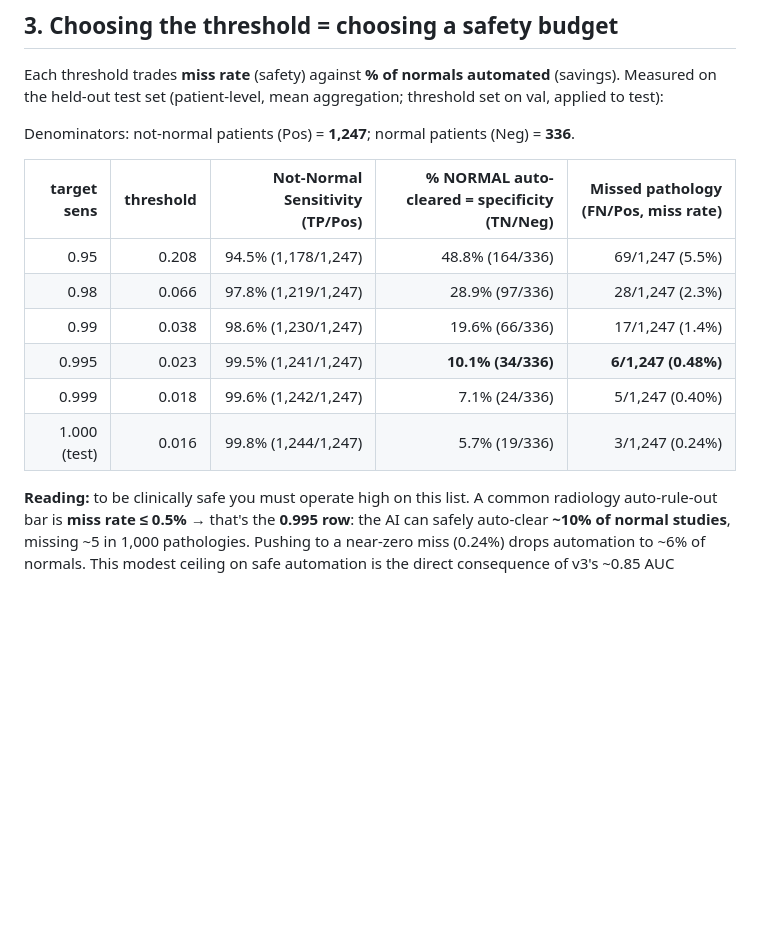
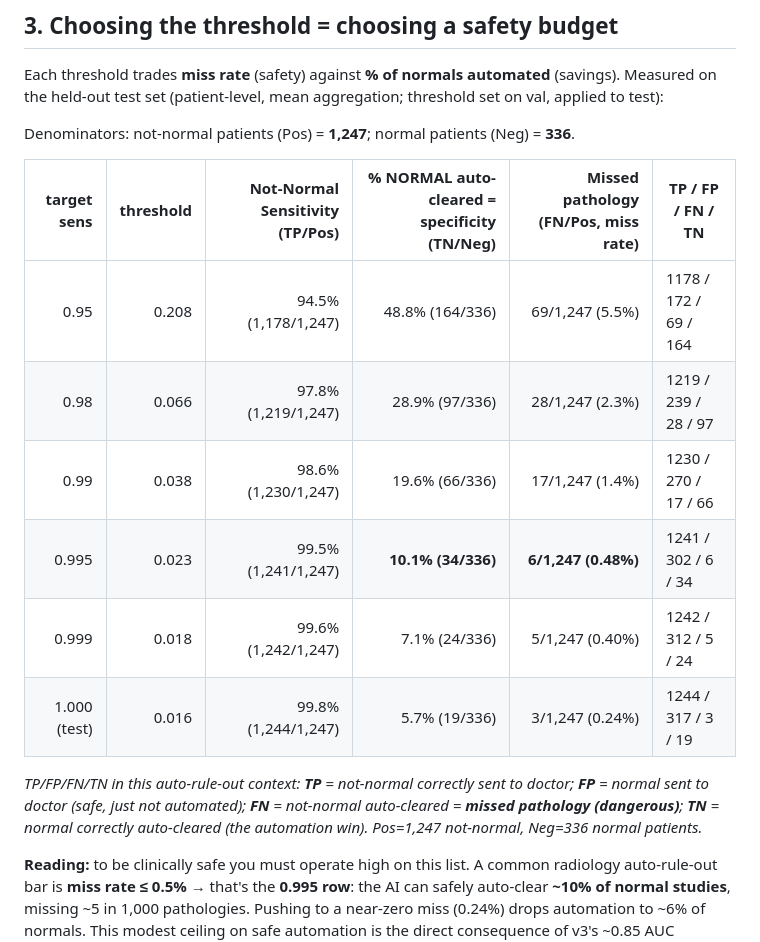
Before and after one commit to ritikkumar-5c/ct_brain_classifier, a Markdown page: docs/v3_production_deployment.md, the part around the change. GitHub-like rendering; blank space fills up the shorter version.

Commit message:
docs: add TP/FP/FN/TN column to v3 deployment safety table (§3)
Co-Authored-By: Claude Opus 4.8 <noreply@anthropic.com>

```diff
--- a/docs/v3_production_deployment.md
+++ b/docs/v3_production_deployment.md
@@ -103,14 +103,16 @@ Each threshold trades **miss rate** (safety) against **% of normals automated**
 
 Denominators: not-normal patients (Pos) = **1,247**; normal patients (Neg) = **336**.
 
-| target sens | threshold | Not-Normal Sensitivity (TP/Pos) | % NORMAL auto-cleared = specificity (TN/Neg) | Missed pathology (FN/Pos, miss rate) |
-|--:|--:|--:|--:|--:|
-| 0.95 | 0.208 | 94.5% (1,178/1,247) | 48.8% (164/336) | 69/1,247 (5.5%) |
-| 0.98 | 0.066 | 97.8% (1,219/1,247) | 28.9% (97/336) | 28/1,247 (2.3%) |
-| 0.99 | 0.038 | 98.6% (1,230/1,247) | 19.6% (66/336) | 17/1,247 (1.4%) |
-| 0.995 | 0.023 | 99.5% (1,241/1,247) | **10.1% (34/336)** | **6/1,247 (0.48%)** |
-| 0.999 | 0.018 | 99.6% (1,242/1,247) | 7.1% (24/336) | 5/1,247 (0.40%) |
-| 1.000 (test) | 0.016 | 99.8% (1,244/1,247) | 5.7% (19/336) | 3/1,247 (0.24%) |
+| target sens | threshold | Not-Normal Sensitivity (TP/Pos) | % NORMAL auto-cleared = specificity (TN/Neg) | Missed pathology (FN/Pos, miss rate) | TP / FP / FN / TN |
+|--:|--:|--:|--:|--:|--|
+| 0.95 | 0.208 | 94.5% (1,178/1,247) | 48.8% (164/336) | 69/1,247 (5.5%) | 1178 / 172 / 69 / 164 |
+| 0.98 | 0.066 | 97.8% (1,219/1,247) | 28.9% (97/336) | 28/1,247 (2.3%) | 1219 / 239 / 28 / 97 |
+| 0.99 | 0.038 | 98.6% (1,230/1,247) | 19.6% (66/336) | 17/1,247 (1.4%) | 1230 / 270 / 17 / 66 |
+| 0.995 | 0.023 | 99.5% (1,241/1,247) | **10.1% (34/336)** | **6/1,247 (0.48%)** | 1241 / 302 / 6 / 34 |
+| 0.999 | 0.018 | 99.6% (1,242/1,247) | 7.1% (24/336) | 5/1,247 (0.40%) | 1242 / 312 / 5 / 24 |
+| 1.000 (test) | 0.016 | 99.8% (1,244/1,247) | 5.7% (19/336) | 3/1,247 (0.24%) | 1244 / 317 / 3 / 19 |
+
+*TP/FP/FN/TN in this auto-rule-out context: **TP** = not-normal correctly sent to doctor; **FP** = normal sent to doctor (safe, just not automated); **FN** = not-normal auto-cleared = **missed pathology (dangerous)**; **TN** = normal correctly auto-cleared (the automation win). Pos=1,247 not-normal, Neg=336 normal patients.*
 
 **Reading:** to be clinically safe you must operate high on this list. A common radiology auto-rule-out bar is **miss rate ≤ 0.5%** → that's the **0.995 row**: the AI can safely auto-clear **~10% of normal studies**, missing ~5 in 1,000 pathologies. Pushing to a near-zero miss (0.24%) drops automation to ~6% of normals. This modest ceiling on safe automation is the direct consequence of v3's ~0.85 AUC (confident-normal region is small).
 
```
